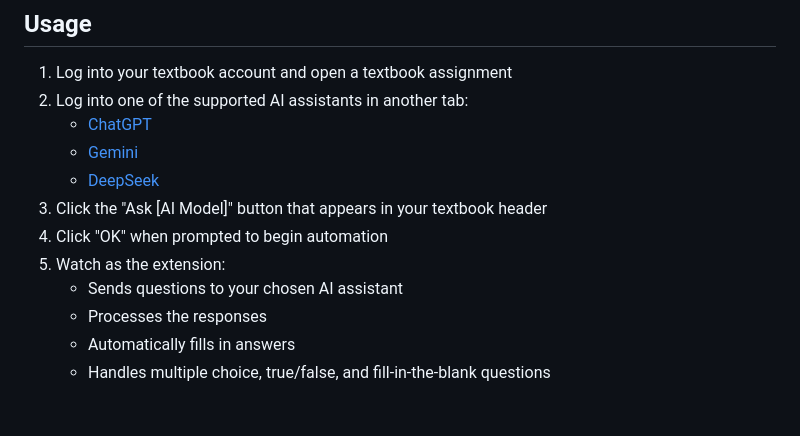
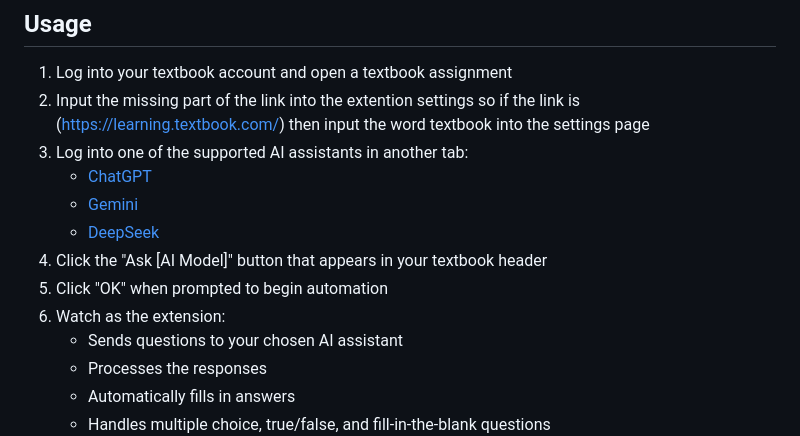
Before and after one commit to DesignSkeptic/autolearn, a Markdown page: README.md, the part around the change. Drawn GitHub-style; blank space fills up the shorter version.

```diff
--- a/README.md
+++ b/README.md
@@ -27,13 +27,14 @@ _Automate your online textbook homework with AI integration (ChatGPT, Gemini & D
 ## Usage
 
 1. Log into your textbook account and open a textbook assignment
-2. Log into one of the supported AI assistants in another tab:
+2. Input the missing part of the link into the extention settings so if the link is (https://learning.textbook.com/) then input the word textbook into the settings page
+3. Log into one of the supported AI assistants in another tab:
    - [ChatGPT](https://chatgpt.com)
    - [Gemini](https://gemini.google.com)
    - [DeepSeek](https://chat.deepseek.com)
-3. Click the "Ask [AI Model]" button that appears in your textbook header
-4. Click "OK" when prompted to begin automation
-5. Watch as the extension:
+4. Click the "Ask [AI Model]" button that appears in your textbook header
+5. Click "OK" when prompted to begin automation
+6. Watch as the extension:
    - Sends questions to your chosen AI assistant
    - Processes the responses
    - Automatically fills in answers
```
